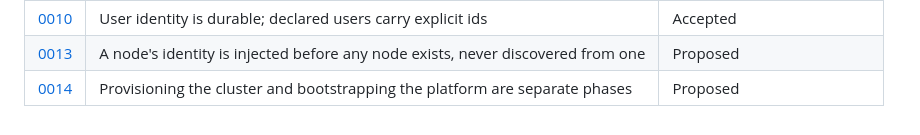
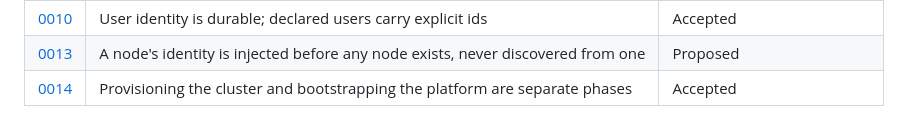
Before and after one commit to mertkan-iscan/xenopsbase-stemcell, a Markdown page: docs/adr/README.md, the part around the change. GitHub-like rendering.

Commit message:
docs(adr): ADR-0014 accepted, and its task is T-1.28 not T-1.27 (#289)
T-1.27 was already #288. Implemented in dd08402.

Co-Authored-By: Claude Opus 5 <noreply@anthropic.com>

```diff
--- a/docs/adr/README.md
+++ b/docs/adr/README.md
@@ -64,4 +64,4 @@ than a clean file that hides the fact a mistake was ever made.
 | [0012](0012-database-scaling.md) | How the database scales, and the evidence required before it does | Accepted |
 | [0010](0010-user-identity-durability.md) | User identity is durable; declared users carry explicit ids | Accepted |
 | [0013](0013-node-identity-is-injected.md) | A node's identity is injected before any node exists, never discovered from one | Proposed |
-| [0014](0014-provisioning-and-platform-are-separate-phases.md) | Provisioning the cluster and bootstrapping the platform are separate phases | Proposed |
+| [0014](0014-provisioning-and-platform-are-separate-phases.md) | Provisioning the cluster and bootstrapping the platform are separate phases | Accepted |
```
Also changed, not shown: docs/adr/0014-provisioning-and-platform-are-separate-phases.md (+2 -2 lines).
